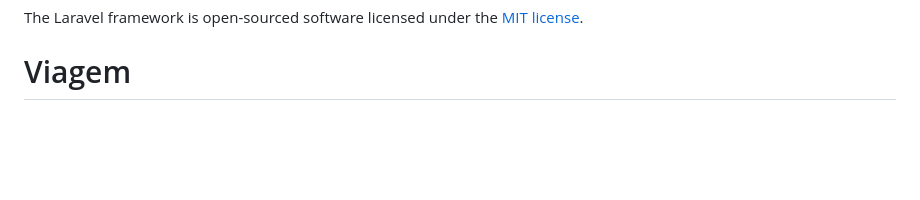
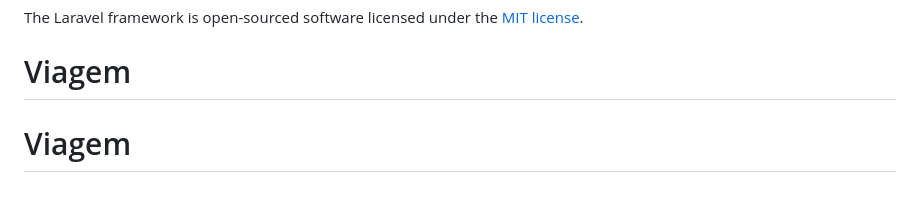
Before and after one commit to issaflores/Viagem, a Markdown page: README.md, the part around the change. GitHub-like rendering; blank space fills up the shorter version.

```diff
--- a/README.md
+++ b/README.md
@@ -65,3 +65,4 @@ If you discover a security vulnerability within Laravel, please send an e-mail t
 
 The Laravel framework is open-sourced software licensed under the [MIT license](https://opensource.org/licenses/MIT).
 # Viagem
+# Viagem
```
